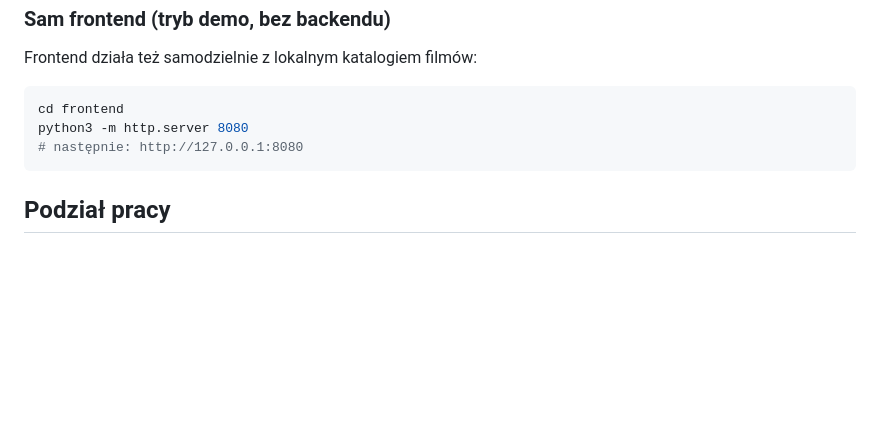
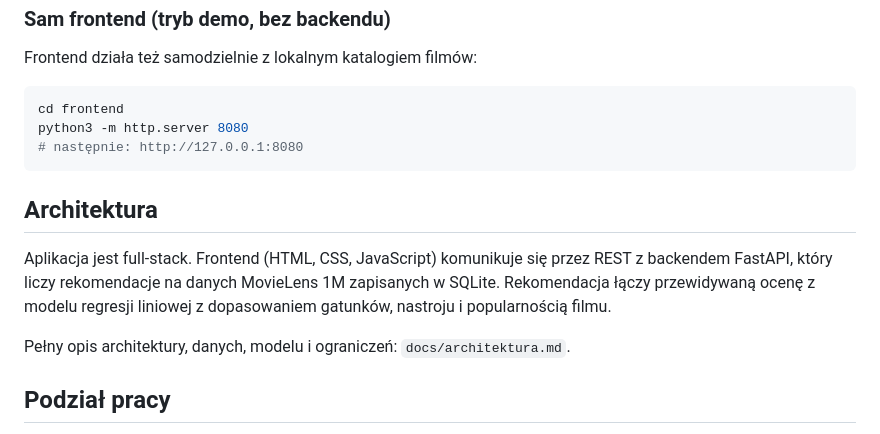
Before and after one commit to robertpilczuk/smartvod-recommender, a Markdown page: README.md, the part around the change. GitHub-like rendering; blank space fills up the shorter version.

````diff
--- a/README.md
+++ b/README.md
@@ -70,6 +70,15 @@ python3 -m http.server 8080
 # następnie: http://127.0.0.1:8080
 ```
 
+## Architektura
+
+Aplikacja jest full-stack. Frontend (HTML, CSS, JavaScript) komunikuje się przez
+REST z backendem FastAPI, który liczy rekomendacje na danych MovieLens 1M
+zapisanych w SQLite. Rekomendacja łączy przewidywaną ocenę z modelu regresji
+liniowej z dopasowaniem gatunków, nastroju i popularnością filmu.
+
+Pełny opis architektury, danych, modelu i ograniczeń: `docs/architektura.md`.
+
 ## Podział pracy
 
 - **Robert Pilczuk** — koncepcja systemu, analiza wymagań, mechanizm rekomendacji,
````
Also changed, not shown: docs/architektura.md (added, +114 -0 lines).
